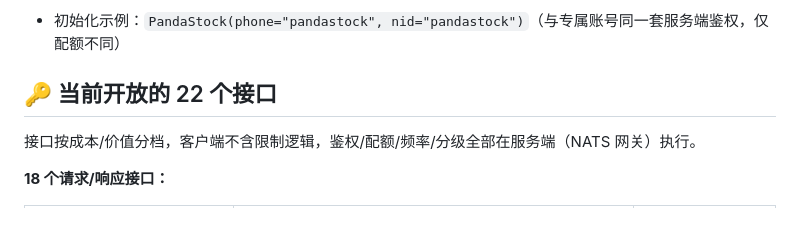
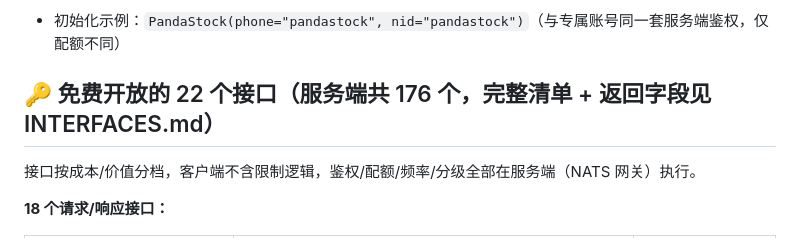
Before and after one commit to D-Asce/pandastocksdk, a Markdown page: README.md, the part around the change. GitHub-like rendering.

Commit message:
docs: clarify 22 open interfaces are free subset of 176 total

```diff
--- a/README.md
+++ b/README.md
@@ -70,7 +70,7 @@ print(ps.get_ch_industry_real())
 
 - 初始化示例：`PandaStock(phone="pandastock", nid="pandastock")`（与专属账号同一套服务端鉴权，仅配额不同）
 
-## 🔑 当前开放的 22 个接口
+## 🔑 免费开放的 22 个接口（服务端共 176 个，完整清单 + 返回字段见 INTERFACES.md）
 
 接口按成本/价值分档，客户端不含限制逻辑，鉴权/配额/频率/分级全部在服务端（NATS 网关）执行。
 
```
